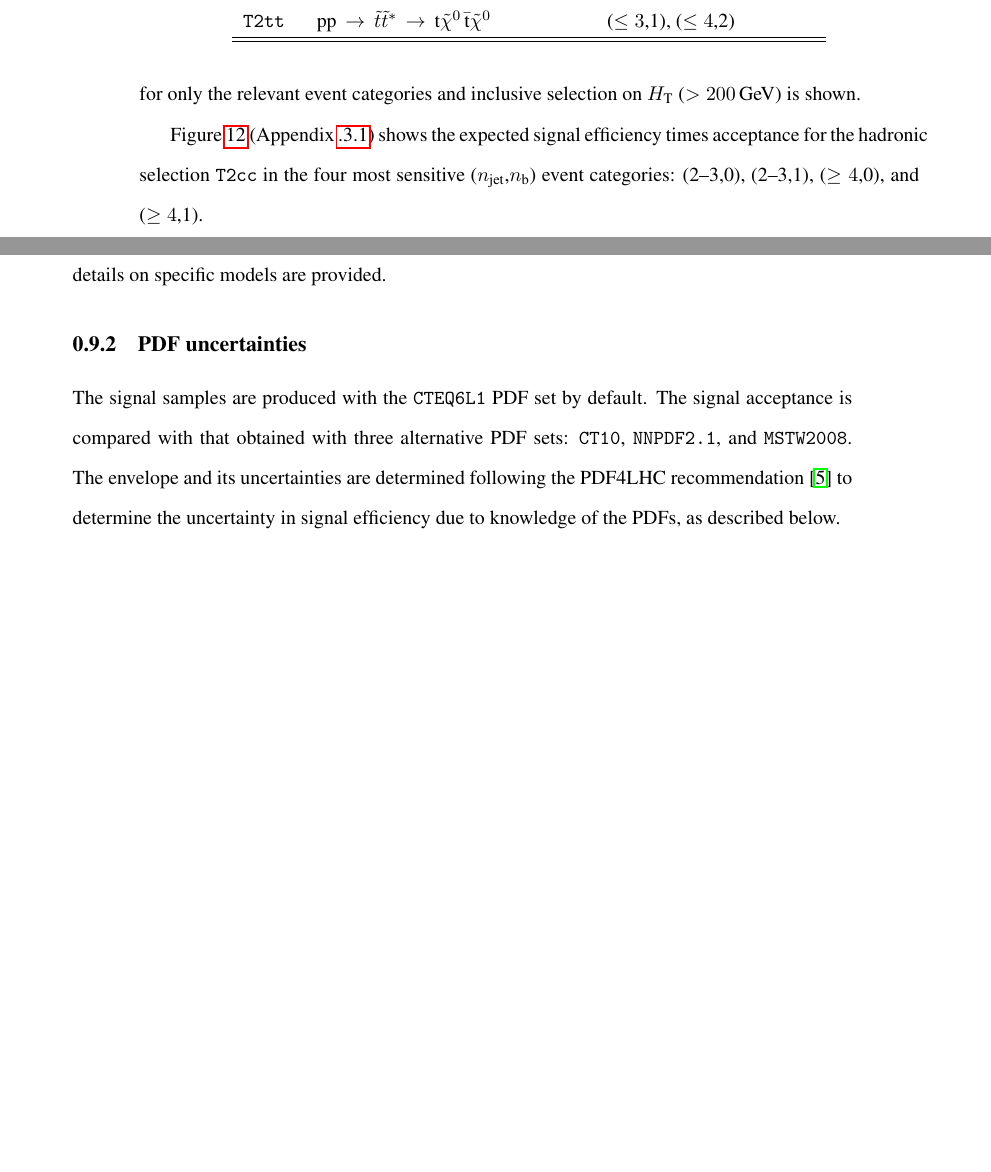
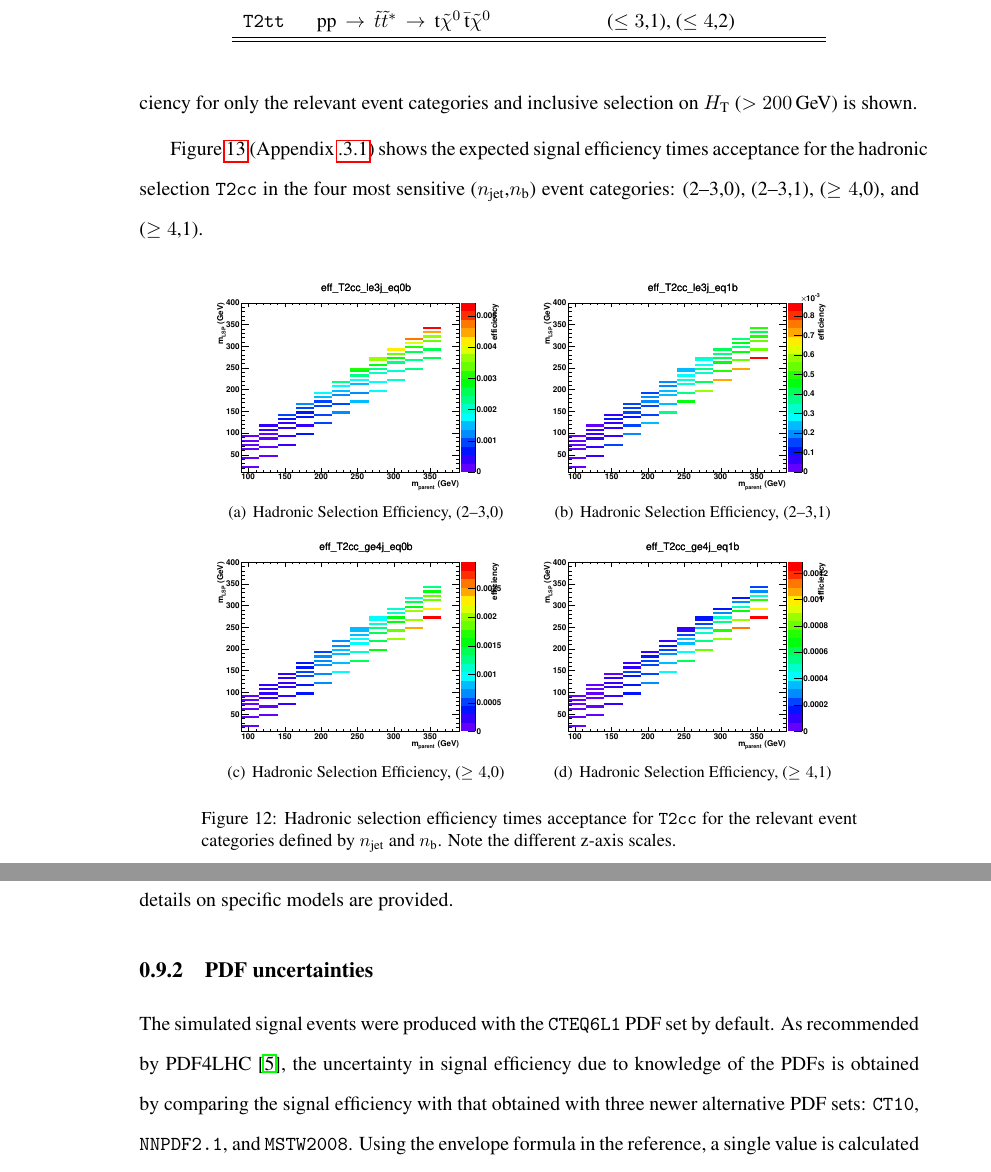
Before and after one commit to yeshaq/thesis, a LaTeX document (alphaT.tex, which reads signal.tex): two parts of pages 32 and 33 of 54 before the commit and two parts of pages 32 and 34 of 55 after it, joined at a grey line, cut so that both start at the same text, the shorter picture padded with empty space. Compiled offline with pdfLaTeX.

Commit message:
signal unc

```diff
--- a/signal.tex
+++ b/signal.tex
@@ -70,3 +70,21 @@ Figure~\ref{fig:sms-eff-t2cc} (Appendix~\ref{app:t2cc}) shows the
 expected signal efficiency times acceptance for the hadronic selection
 \texttt{T2cc} in the four most sensitive (\njet,\nb) event categories:
 (2--3,0), (2--3,1), ($\geq 4$,0), and ($\geq 4$,1).
+
+\begin{figure}[h!]
+  \begin{center}
+    \subfigure[Hadronic Selection Efficiency, (2--3,0)]{
+      \includegraphics[width=0.4\textwidth,page=6]{figures/sms/t2cc/v1/T2cc_eff}
+    }
+    \subfigure[Hadronic Selection Efficiency, (2--3,1)]{
+      \includegraphics[width=0.4\textwidth,page=7]{figures/sms/t2cc/v1/T2cc_eff}
+    }
+    \subfigure[Hadronic Selection Efficiency, ($\geq 4$,0)]{
+      \includegraphics[width=0.4\textwidth,page=1]{figures/sms/t2cc/v1/T2cc_eff}
+    }
+    \subfigure[Hadronic Selection Efficiency, ($\geq 4$,1)]{
+      \includegraphics[width=0.4\textwidth,page=2]{figures/sms/t2cc/v1/T2cc_eff}
+    }
+    \caption{Hadronic selection efficiency times acceptance for \texttt{T2cc}
+      for the relevant event categories defined by \njet and \nb.
+      Note the different z-axis scales.}
@@ -160,14 +182,9 @@ uncertainty, before details on specific models are provided.
 %
 \subsection{PDF uncertainties\label{sec:pdf-sets}}
 
-\newcommand{\lcr}{Left: $\frac{\epsilon_{CTEQ6L1}}{\epsilon_{CT10}}$,
-  center: $\frac{\epsilon_{CTEQ6L1}}{\epsilon_{MSTW08}}$, right:
-  $\frac{\epsilon_{CTEQ6L1}}{\epsilon_{NNPDF2.1}}$}
-
-The signal samples are produced with the \verb!CTEQ6L1! PDF set by
-default. The signal acceptance is compared with that obtained with
-three alternative PDF sets: \verb!CT10!, \verb!NNPDF2.1!, and
-\verb!MSTW2008!. The envelope and its uncertainties are determined
-following the PDF4LHC recommendation~\cite{pdf4lhc} to determine the
-uncertainty in signal efficiency due to knowledge of the PDFs, as
-described below.
+The simulated signal events were produced with the \verb!CTEQ6L1! PDF
+set by default.  As recommended by PDF4LHC~\cite{pdf4lhc}, the uncertainty
+in signal efficiency due to knowledge of the PDFs is obtained by comparing
+the signal efficiency with that obtained with three newer alternative PDF
+sets: \verb!CT10!, \verb!NNPDF2.1!, and \verb!MSTW2008!. Using the envelope
+formula in the reference, a single value is calculated from the three alternate
```
Also changed, not shown: signal.tex (22 more changed lines).
